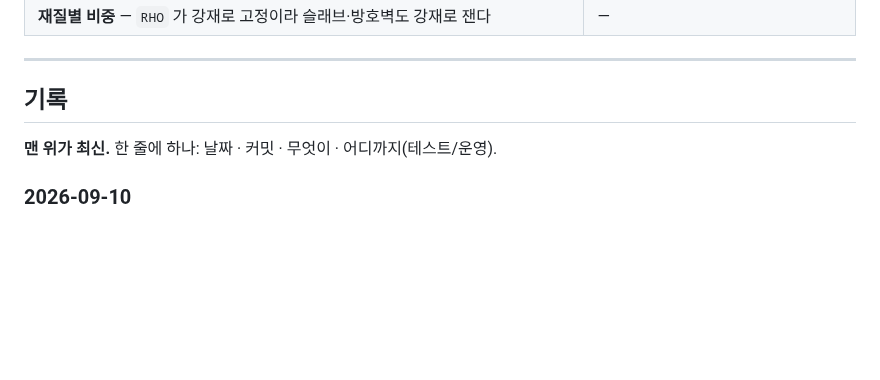
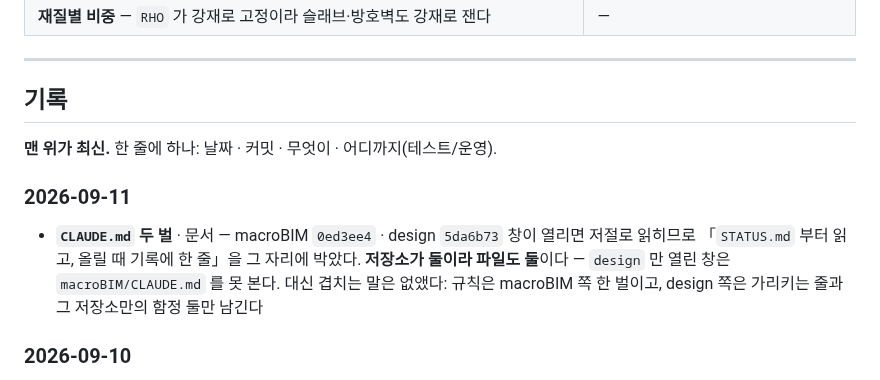
Before and after one commit to macroBIM/macroBIM, a Markdown page: STATUS.md, the part around the change. Rendered like a GitHub page; blank space fills up the shorter version.

Commit message:
docs(status): 기록에 CLAUDE.md 두 벌 — 왜 둘인지 같이 적는다
이름이 같은 파일이 둘이라 헷갈릴 수 있다. 저장소가 둘이라서이고, design 만
열린 창은 macroBIM 쪽을 못 본다. 규칙은 한 벌로 두고 design 쪽은 줄였다.

Co-Authored-By: Claude Opus 5 <noreply@anthropic.com>
Claude-Session: https://claude.ai/code/session_01EnGhhpynbq7sNRTi2ok7Eu

```diff
--- a/STATUS.md
+++ b/STATUS.md
@@ -141,6 +141,14 @@ git status --short     # 비어 있어야 한다
 
 **맨 위가 최신.** 한 줄에 하나: 날짜 · 커밋 · 무엇이 · 어디까지(테스트/운영).
 
+### 2026-09-11
+
+- **`CLAUDE.md` 두 벌** · 문서 — macroBIM `0ed3ee4` · design `5da6b73`
+  창이 열리면 저절로 읽히므로 「`STATUS.md` 부터 읽고, 올릴 때 기록에 한 줄」을
+  그 자리에 박았다. **저장소가 둘이라 파일도 둘**이다 — `design` 만 열린 창은
+  `macroBIM/CLAUDE.md` 를 못 본다. 대신 겹치는 말은 없앴다: 규칙은 macroBIM
+  쪽 한 벌이고, design 쪽은 가리키는 줄과 그 저장소만의 함정 둘만 남긴다
+
 ### 2026-09-10
 
 - `ef59769` **`STATUS.md` — 이 파일** · 문서
```
